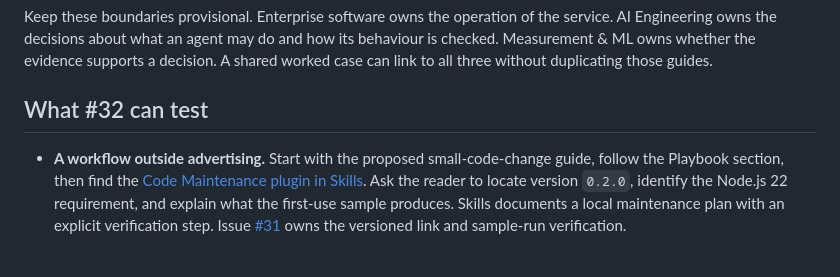
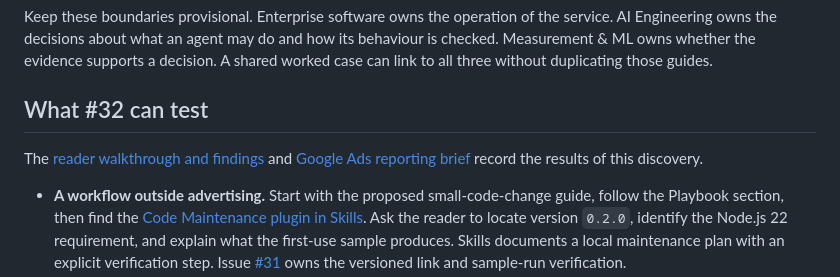
Before and after one commit to ai-knowledge-hub/ai-harness-lab, a Markdown page: docs/publication-lens-discovery.md, the part around the change. GitHub-like rendering; blank space fills up the shorter version.

Commit message:
Validate Harness discovery with a second reporting case

```diff
--- a/docs/publication-lens-discovery.md
+++ b/docs/publication-lens-discovery.md
@@ -30,6 +30,8 @@ Keep these boundaries provisional. Enterprise software owns the operation of the
 
 ## What #32 can test
 
+The [reader walkthrough and findings](discovery-fit-check.md) and [Google Ads reporting brief](google-ads-reporting-case-brief.md) record the results of this discovery.
+
 - **A workflow outside advertising.** Start with the proposed small-code-change guide, follow the Playbook section, then find the [Code Maintenance plugin in Skills](https://skills.ai-knowledge-hub.org/plugins/engineering/code-maintenance-plugin). Ask the reader to locate version `0.2.0`, identify the Node.js 22 requirement, and explain what the first-use sample produces. Skills documents a local maintenance plan with an explicit verification step. Issue [#31](https://github.com/ai-knowledge-hub/ai-harness-lab/issues/31) owns the versioned link and sample-run verification.
 - **A second provider brief.** Start with Google Ads as the candidate for a daily campaign report using documented interfaces and a fictional example. Compare account access, entities, date and metric definitions, how results are retrieved, and partial or failed responses. Use the fit check to identify which explanations transfer and which need a provider reference. Confirm the provider and scope against the evidence in #32.
 - **Findings that lead to guides.** Record where a reader cannot tell what to do, what they can run, or what result to expect. Check the guide, case, and lab on desktop and mobile, including direct entry, return links, preview visibility, downloads, static reading, and existing lab behaviour. Use the observed gaps to choose the next guide in each module. [Issue #32](https://github.com/ai-knowledge-hub/ai-harness-lab/issues/32)
```
Also changed, not shown: docs/discovery-fit-check.md (added, +32 -0 lines), docs/google-ads-reporting-case-brief.md (added, +51 -0 lines).
